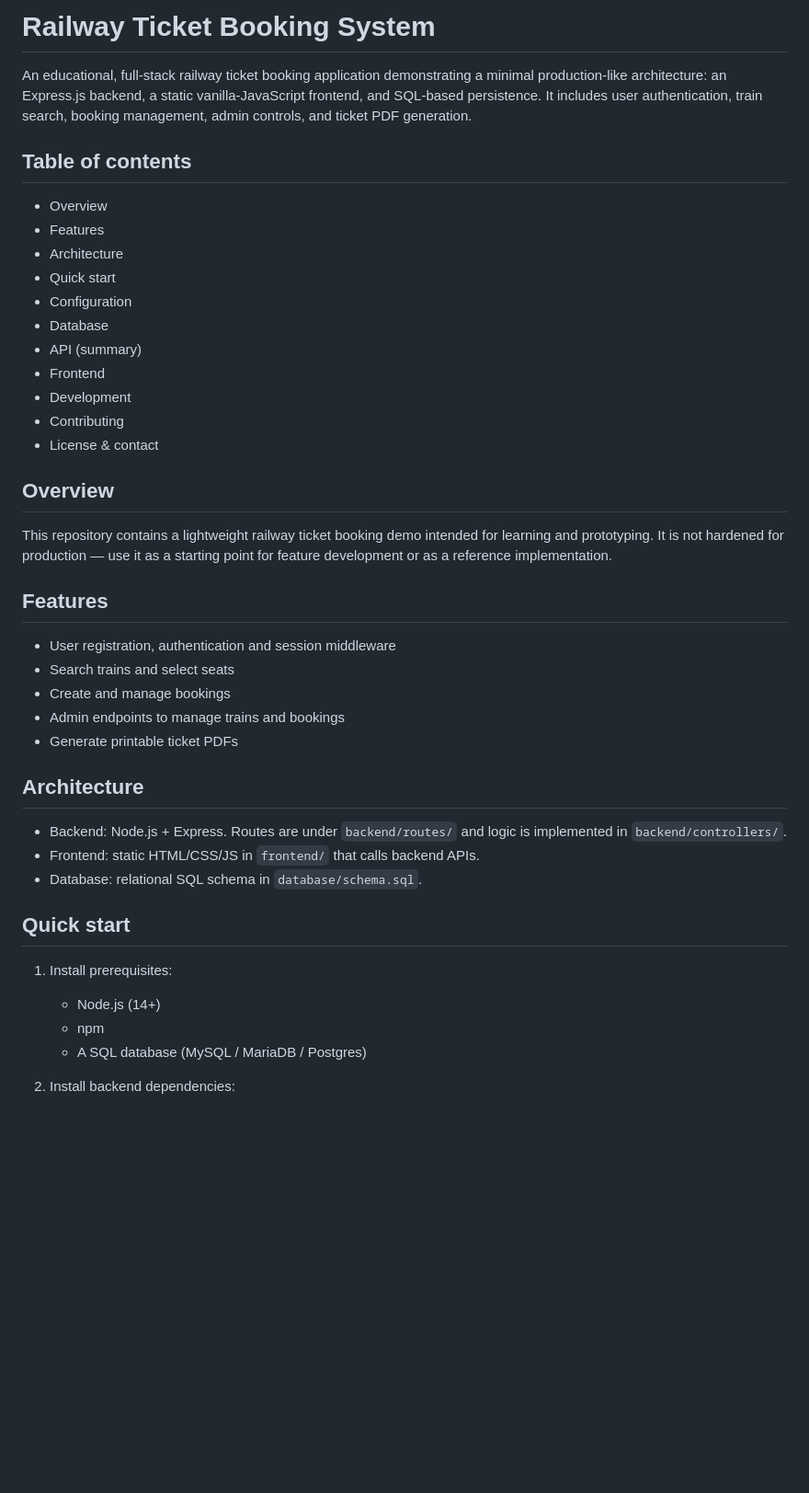
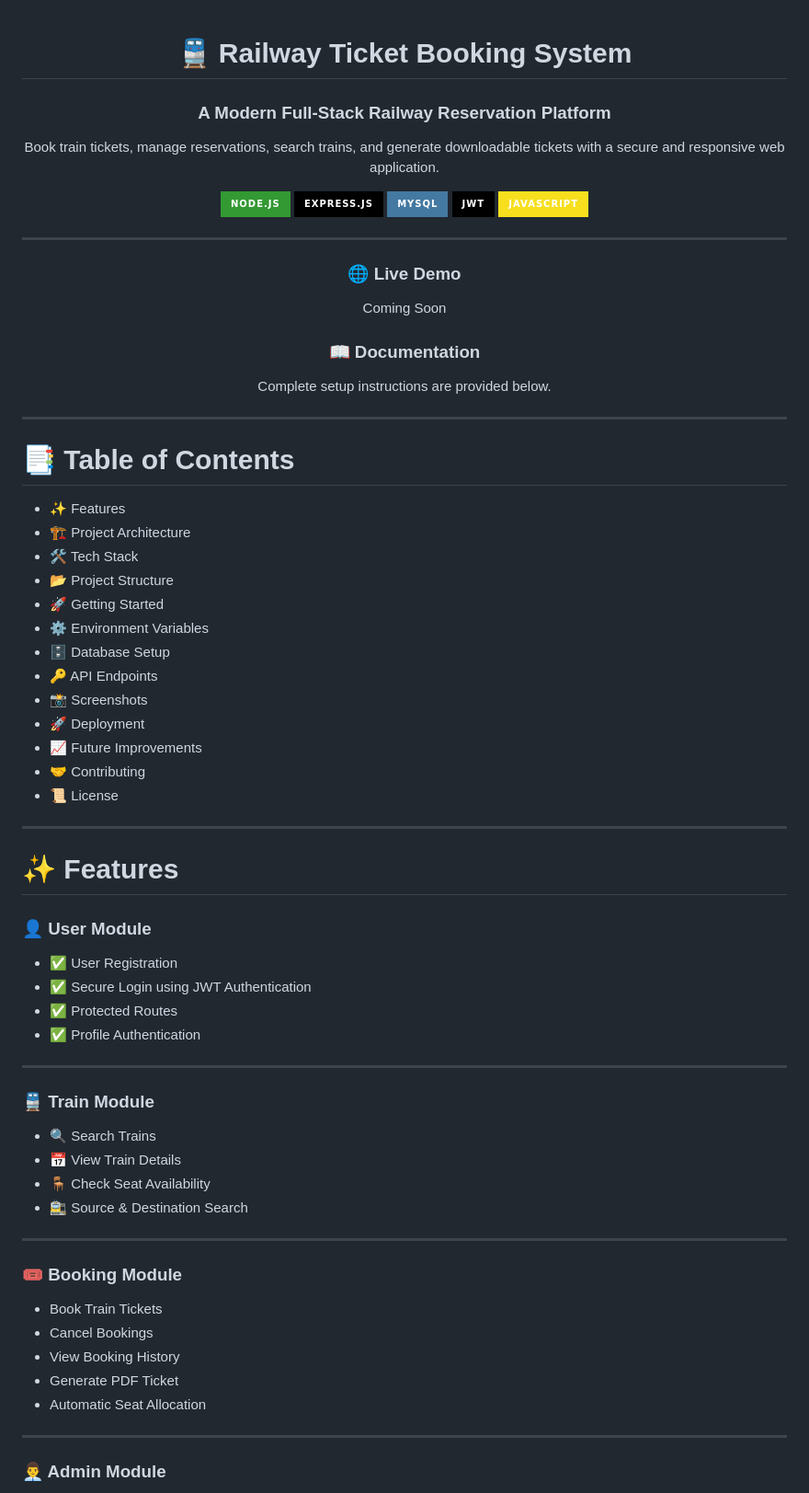
Before and after one commit to Siddarth-04/railway-ticket-booking, a Markdown page: README.md, the part around one of its changes. Shown at 92% size. Rendered like a GitHub page; badges without logos; blank space fills up the shorter version.

Commit message:
Revise README for better clarity and structure
Updated README to enhance structure and clarity, added badges, and improved feature descriptions.

```diff
--- a/README.md
+++ b/README.md
@@ -1,45 +1,76 @@
-# Railway Ticket Booking System
+<div align="center">
 
-An educational, full-stack railway ticket booking application demonstrating a minimal production-like architecture: an Express.js backend, a static vanilla-JavaScript frontend, and SQL-based persistence. It includes user authentication, train search, booking management, admin controls, and ticket PDF generation.
+# 🚆 Railway Ticket Booking System
 
-## Table of contents
+### A Modern Full-Stack Railway Reservation Platform
 
-- Overview
-- Features
-- Architecture
-- Quick start
-- Configuration
-- Database
-- API (summary)
-- Frontend
-- Development
-- Contributing
-- License & contact
+Book train tickets, manage reservations, search trains, and generate downloadable tickets with a secure and responsive web application.
 
-## Overview
+![Node.js](https://img.shields.io/badge/Node.js-339933?style=for-the-badge&logo=nodedotjs&logoColor=white)
+![Express.js](https://img.shields.io/badge/Express.js-000000?style=for-the-badge&logo=express&logoColor=white)
+![MySQL](https://img.shields.io/badge/MySQL-4479A1?style=for-the-badge&logo=mysql&logoColor=white)
+![JWT](https://img.shields.io/badge/JWT-black?style=for-the-badge&logo=jsonwebtokens)
+![JavaScript](https://img.shields.io/badge/JavaScript-F7DF1E?style=for-the-badge&logo=javascript&logoColor=black)
 
-This repository contains a lightweight railway ticket booking demo intended for learning and prototyping. It is not hardened for production — use it as a starting point for feature development or as a reference implementation.
+---
 
-## Features
+### 🌐 Live Demo
+Coming Soon
 
-- User registration, authentication and session middleware
-- Search trains and select seats
-- Create and manage bookings
-- Admin endpoints to manage trains and bookings
-- Generate printable ticket PDFs
+### 📖 Documentation
+Complete setup instructions are provided below.
 
-## Architecture
+</div>
 
-- Backend: Node.js + Express. Routes are under `backend/routes/` and logic is implemented in `backend/controllers/`.
-- Frontend: static HTML/CSS/JS in `frontend/` that calls backend APIs.
-- Database: relational SQL schema in `database/schema.sql`.
+---
 
-## Quick start
+# 📑 Table of Contents
 
-1. Install prerequisites:
+- ✨ Features
+- 🏗️ Project Architecture
+- 🛠️ Tech Stack
+- 📂 Project Structure
+- 🚀 Getting Started
+- ⚙️ Environment Variables
+- 🗄️ Database Setup
+- 🔑 API Endpoints
+- 📸 Screenshots
+- 🚀 Deployment
+- 📈 Future Improvements
+- 🤝 Contributing
+- 📜 License
 
-	- Node.js (14+)
-	- npm
-	- A SQL database (MySQL / MariaDB / Postgres)
+---
 
-2. Install backend dependencies:
+# ✨ Features
+
+### 👤 User Module
+
+- ✅ User Registration
+- ✅ Secure Login using JWT Authentication
+- ✅ Protected Routes
+- ✅ Profile Authentication
+
+---
+
+### 🚆 Train Module
+
+- 🔍 Search Trains
+- 📅 View Train Details
+- 🪑 Check Seat Availability
+- 🚉 Source & Destination Search
+
+---
+
+### 🎟️ Booking Module
+
+- Book Train Tickets
+- Cancel Bookings
+- View Booking History
+- Generate PDF Ticket
+- Automatic Seat Allocation
+
+---
+
+### 👨‍💼 Admin Module
+
```
Also changed, not shown: other parts of README.md (+318 -58 lines).
